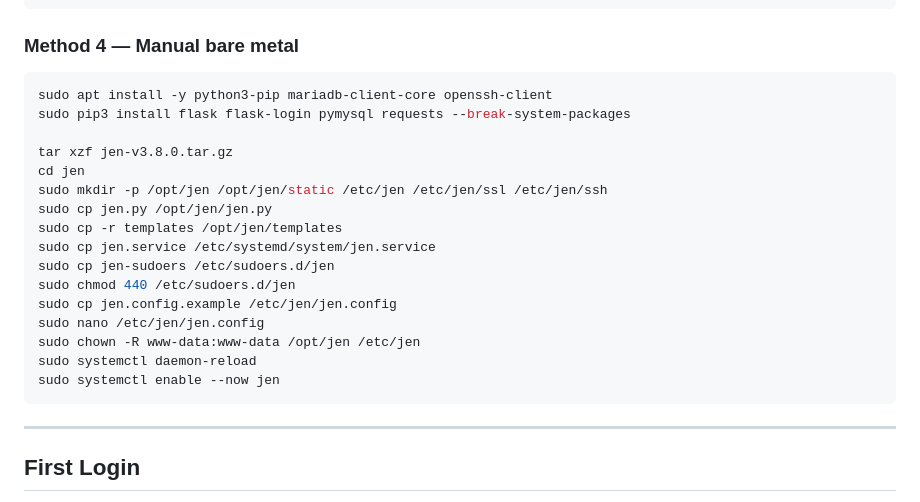
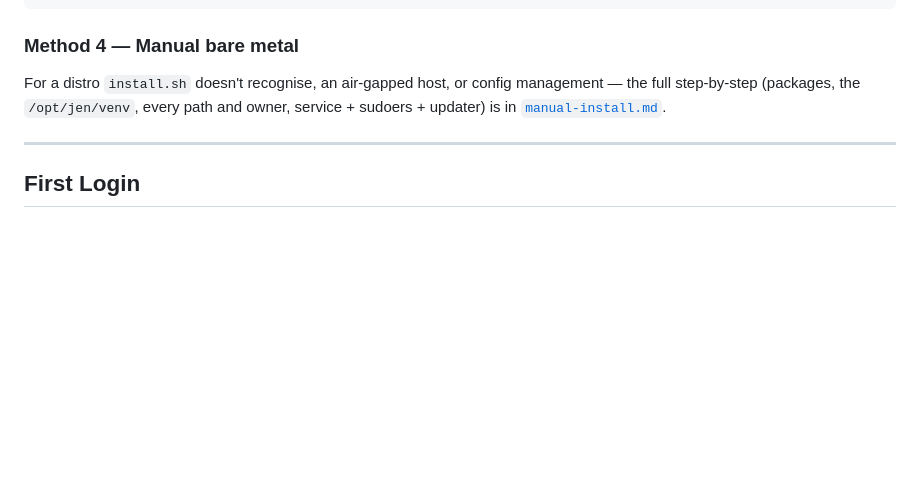
Before and after one commit to ltkojak/jen-kea, a Markdown page: docs/installation.md, the part around the change. Drawn GitHub-style; blank space fills up the shorter version.

````diff
--- a/docs/installation.md
+++ b/docs/installation.md
@@ -95,24 +95,10 @@ docker compose -f docker-compose.mysql.yml up -d
 
 ### Method 4 — Manual bare metal
 
-```bash
-sudo apt install -y python3-pip mariadb-client-core openssh-client
-sudo pip3 install flask flask-login pymysql requests --break-system-packages
-
-tar xzf jen-v3.8.0.tar.gz
-cd jen
-sudo mkdir -p /opt/jen /opt/jen/static /etc/jen /etc/jen/ssl /etc/jen/ssh
-sudo cp jen.py /opt/jen/jen.py
-sudo cp -r templates /opt/jen/templates
-sudo cp jen.service /etc/systemd/system/jen.service
-sudo cp jen-sudoers /etc/sudoers.d/jen
-sudo chmod 440 /etc/sudoers.d/jen
-sudo cp jen.config.example /etc/jen/jen.config
-sudo nano /etc/jen/jen.config
-sudo chown -R www-data:www-data /opt/jen /etc/jen
-sudo systemctl daemon-reload
-sudo systemctl enable --now jen
-```
+For a distro `install.sh` doesn't recognise, an air-gapped host, or
+config management — the full step-by-step (packages, the `/opt/jen/venv`,
+every path and owner, service + sudoers + updater) is in
+[`manual-install.md`](manual-install.md).
 
 ---
 
````
Also changed, not shown: CHANGELOG.md (+8 -0 lines), docs/manual-install.md (added, +114 -0 lines).
